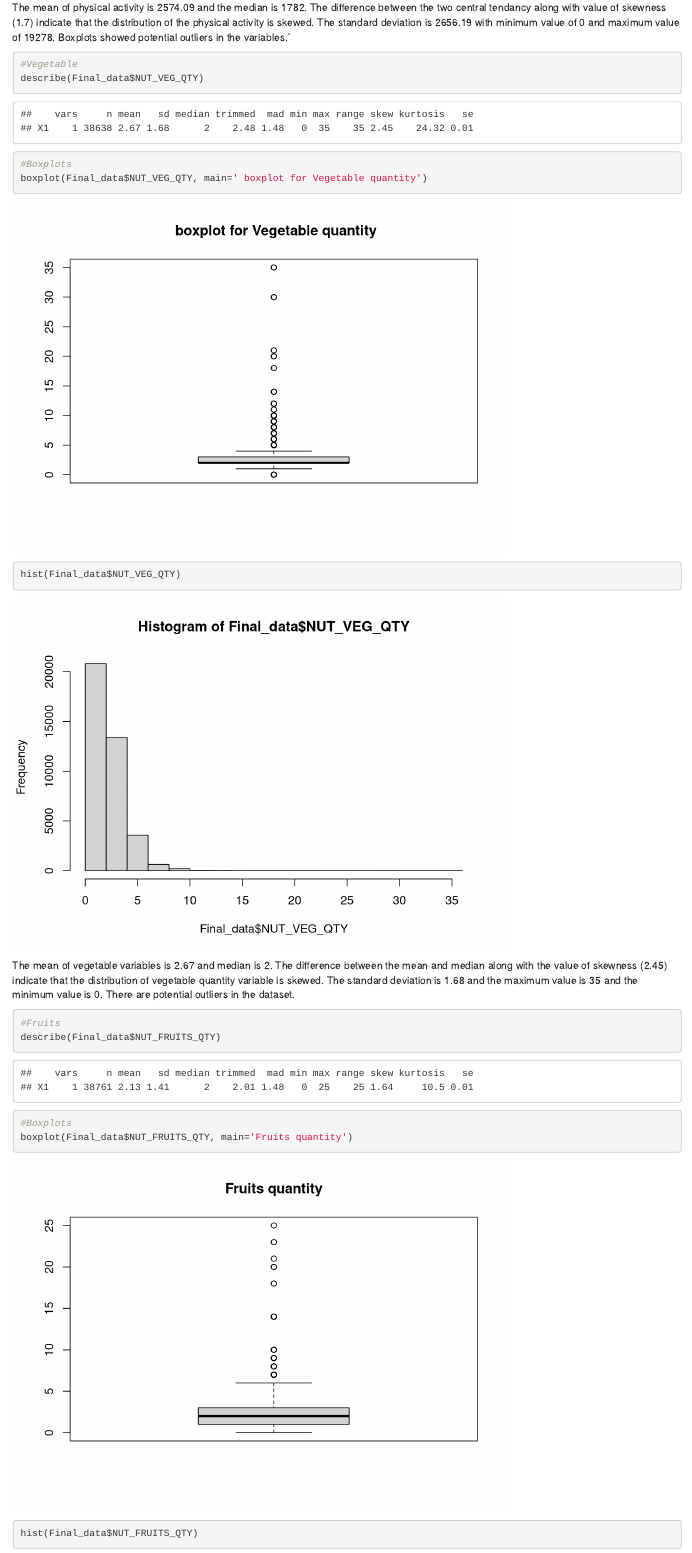
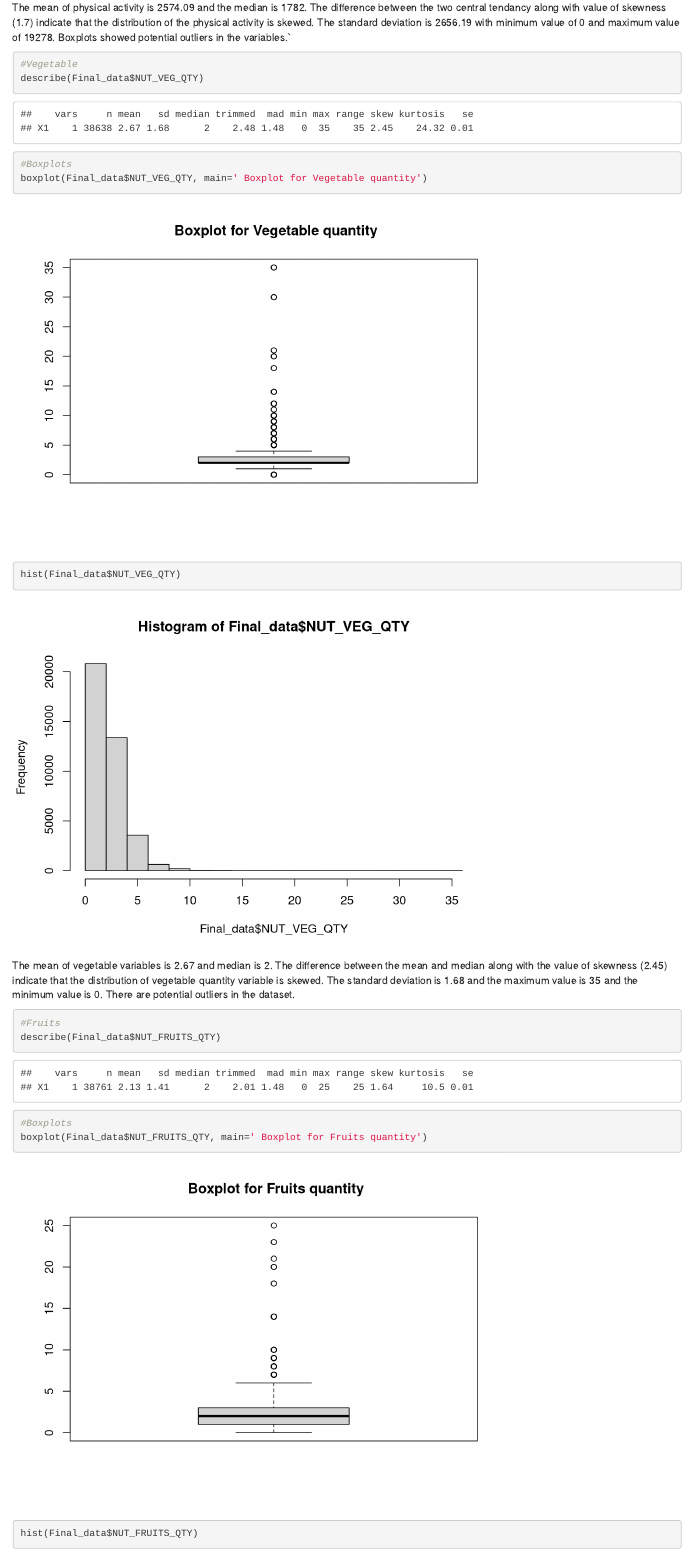
Before and after one commit to harsimranghai91-eng/Data-Wrangling-and-Visualization-for-CHEP-898, an R Markdown document (Data Visualisation and Wrangling.Rmd): the page in a window 1100 px wide, from 7050 px down. Rendered offline with R 4.5, knitr and Pandoc, with nearby package versions; some code elsewhere in the file could not run offline.

Commit message:
Title for boxplot for Fruit quantity changed

````diff
--- a/Data Visualisation and Wrangling.Rmd
+++ b/Data Visualisation and Wrangling.Rmd
@@ -120,7 +120,7 @@ The mean of physical activity is 2574.09 and the median is 1782. The difference
 #Vegetable
 describe(Final_data$NUT_VEG_QTY)
 #Boxplots
-boxplot(Final_data$NUT_VEG_QTY, main=' boxplot for Vegetable quantity')
+boxplot(Final_data$NUT_VEG_QTY, main=' Boxplot for Vegetable quantity')
 hist(Final_data$NUT_VEG_QTY)
 ```
 
@@ -130,7 +130,7 @@ The mean of vegetable variables is 2.67 and median is 2. The difference between
 #Fruits
 describe(Final_data$NUT_FRUITS_QTY)
 #Boxplots
-boxplot(Final_data$NUT_FRUITS_QTY, main='Fruits quantity')
+boxplot(Final_data$NUT_FRUITS_QTY, main=' Boxplot for Fruits quantity')
 hist(Final_data$NUT_FRUITS_QTY)
 ```
 
````
